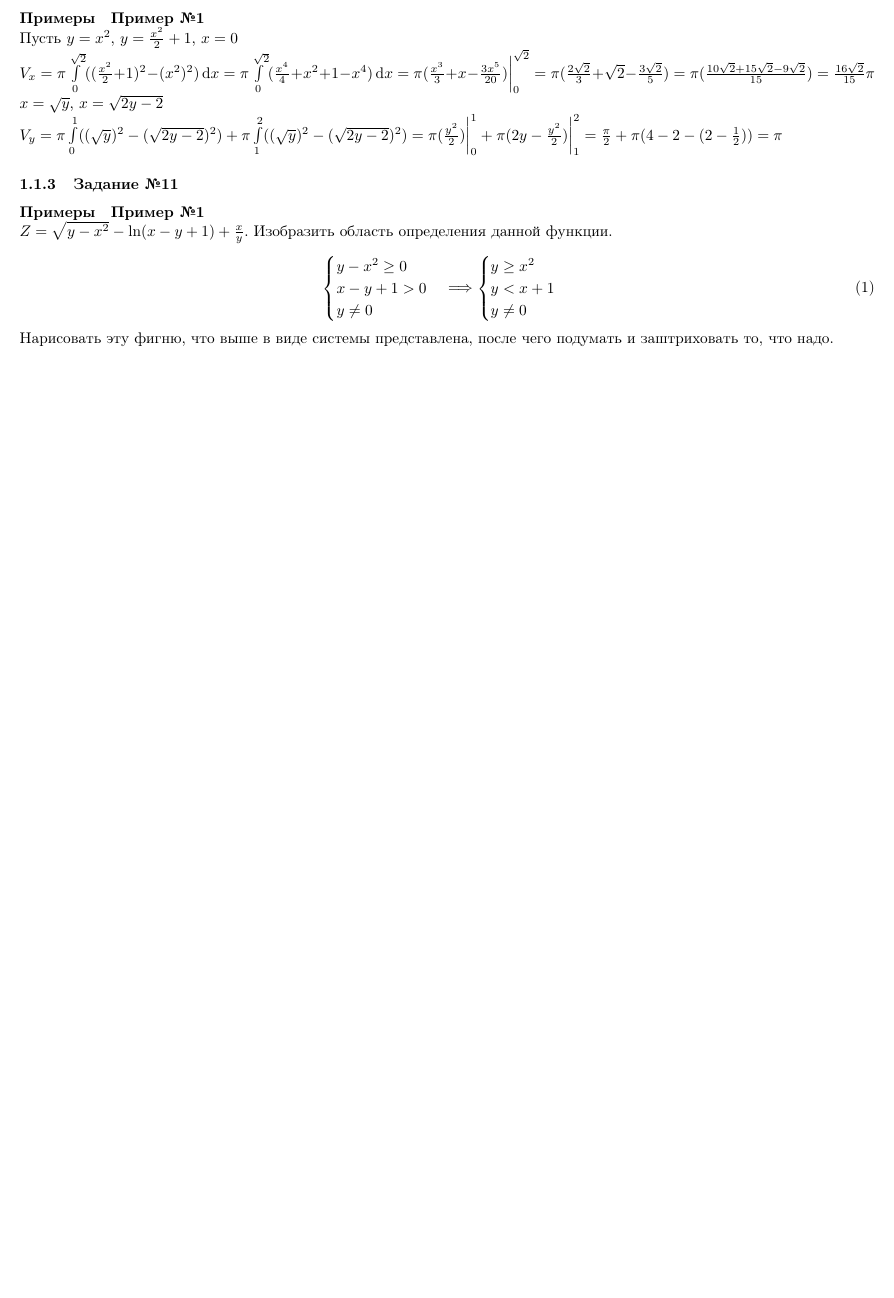
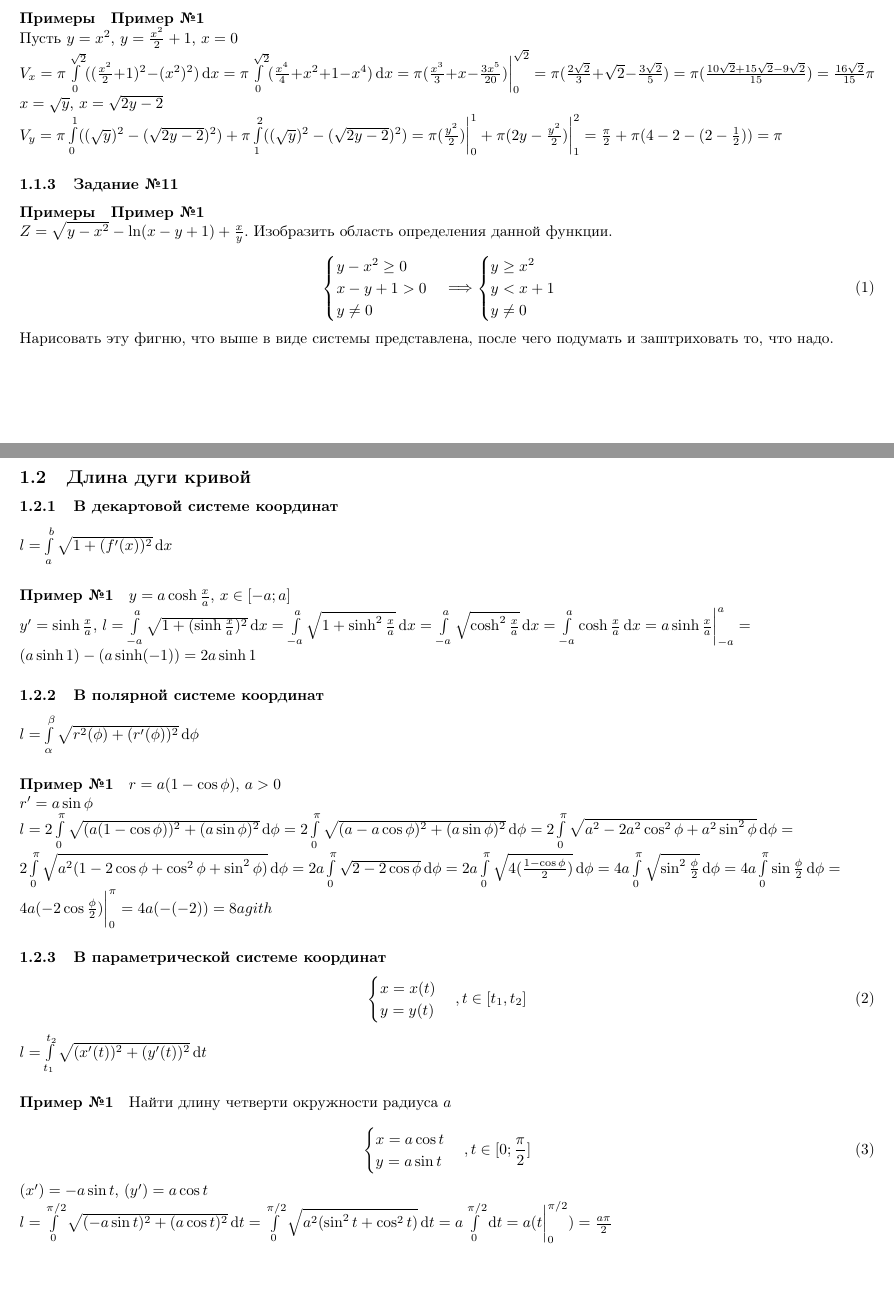
Before and after one commit to BFI-2202/higher_mathematics_notes, a LaTeX document (years/year_01/semester_02/march/sources/27-03-2023.tex): part of page 2 of 2 before the commit and two parts of pages 2 and 3 of 3 after it, the two joined at a grey line, cut so that both start at the same text, the shorter picture padded with empty space. Compiled offline with pdfLaTeX.

Commit message:
Update 27-03-2023 practice notes

```diff
--- a/years/year_01/semester_02/march/sources/27-03-2023.tex
+++ b/years/year_01/semester_02/march/sources/27-03-2023.tex
@@ -119,4 +119,54 @@ $Z = \sqrt{y - x^2} - \ln (x - y + 1) + \frac{x}{y}$. Изобразить об
 
 Нарисовать эту фигню, что выше в виде системы представлена, после чего подумать и заштриховать то, что надо.
 
+\subsection{Длина дуги кривой}
+
+\subsubsection{В декартовой системе координат}
+
+$l = \int\limits_{a}^{b} \sqrt{1 + (f'(x))^2} \diff x$
+
+\paragraph{Пример №1}
+
+$y = a \cosh \frac{x}{a}$, $x \in [-a; a]$
+
+$y' = \sinh \frac{x}{a}$, $l = \int\limits_{-a}^{a} \sqrt{1 + (\sinh \frac{x}{a})^2} \diff x = \int\limits_{-a}^{a} \sqrt{1 + \sinh^2 \frac{x}{a}} \diff x = \int\limits_{-a}^{a} \sqrt{\cosh^2 \frac{x}{a}} \diff x = \int\limits_{-a}^{a} \cosh \frac{x}{a} \diff x = a \sinh \frac{x}{a} \bigg|_{-a}^{a} = (a \sinh 1) - (a \sinh (-1)) = 2 a \sinh 1$
+
+\subsubsection{В полярной системе координат}
+
+$l = \int\limits_{\alpha}^{\beta} \sqrt{r^2 (\phi) + (r'(\phi))^2} \diff \phi$
+
+\paragraph{Пример №1}
+
+$r = a (1 - \cos \phi)$, $a > 0$
+
+$r' = a \sin \phi$
+
+$l = 2 \int\limits_{0}^{\pi} \sqrt{(a (1 - \cos \phi))^2 + (a \sin \phi)^2} \diff \phi = 2 \int\limits_{0}^{\pi} \sqrt{(a - a \cos \phi)^2 + (a \sin \phi)^2} \diff \phi = 2 \int\limits_{0}^{\pi} \sqrt{a^2 - 2a^2 \cos^2 \phi + a^2 \sin^2 \phi} \diff \phi = 2 \int\limits_{0}^{\pi} \sqrt{a^2 ( 1 - 2\cos \phi + \cos^2 \phi + \sin^2 \phi ) } \diff \phi = 2a \int\limits_{0}^{\pi} \sqrt{2 - 2 \cos \phi } \diff \phi = 2 a \int\limits_{0}^{\pi} \sqrt{4 (\frac{1 - \cos \phi}{2})} \diff \phi = 4 a \int \limits_{0}^{\pi} \sqrt{\sin^2 \frac{\phi}{2}} \diff \phi = 4 a \int\limits_{0}^{\pi} \sin \frac{\phi}{2} \diff \phi = 4 a ( - 2 \cos \frac{\phi}{2} ) \bigg|_{0}^{\pi} = 4 a ( - (-2)) = 8 agith$
+
+\subsubsection{В параметрической системе координат}
+
+\begin{equation}
+\begin{cases}
+	x = x(t) \\
+	y = y(t)
+\end{cases}, t \in [t_1, t_2]
+\end{equation}
+
+$l = \int\limits_{t_1}^{t_2} \sqrt{(x'(t))^2 + (y'(t))^2} \diff t$
+
+\paragraph{Пример №1}
+
+Найти длину четверти окружности радиуса $a$
+
+\begin{equation}
+	\begin{cases}
+		x = a \cos t \\
+		y = a \sin t
+	\end{cases}, t \in [0; \frac{\pi}{2}]
+\end{equation}
+
+$(x') = - a \sin t$, $(y') = a \cos t$
+
+$l = \int\limits_{0}^{\pi/2} \sqrt{(-a \sin t)^2 + (a \cos t)^2} \diff t = \int\limits_{0}^{\pi/2} \sqrt{a^2 (\sin^2 t + \cos^2 t)} \diff t = a \int\limits_{0}^{\pi/2} \diff t = a (t \bigg|_{0}^{\pi/2}) = \frac{a \pi}{2}$
+
 \end{document}
```
Also changed, not shown: README.md, years/year_01/semester_02/march/renders/27-03-2023.pdf.
